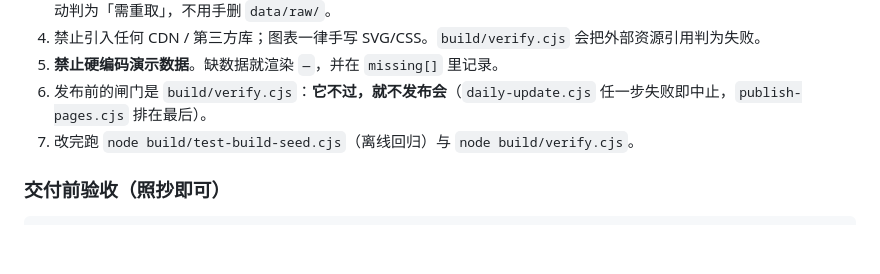
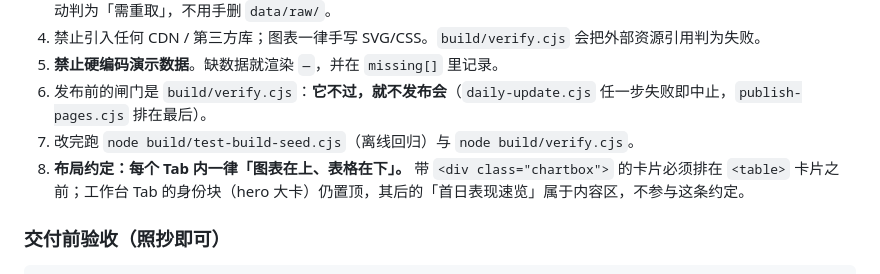
Before and after one commit to FriedhelmVV/bse-ipo, a Markdown page: README.md, the part around the change. Drawn GitHub-style; blank space fills up the shorter version.

Commit message:
更新 README.md（2026-10-13T12:29:53Z）

```diff
--- a/README.md
+++ b/README.md
@@ -185,6 +185,7 @@ bse-ipo/
 5. **禁止硬编码演示数据**。缺数据就渲染 `—`，并在 `missing[]` 里记录。
 6. 发布前的闸门是 `build/verify.cjs`：**它不过，就不发布会**（`daily-update.cjs` 任一步失败即中止，`publish-pages.cjs` 排在最后）。
 7. 改完跑 `node build/test-build-seed.cjs`（离线回归）与 `node build/verify.cjs`。
+8. **布局约定：每个 Tab 内一律「图表在上、表格在下」。** 带 `<div class="chartbox">` 的卡片必须排在 `<table>` 卡片之前；工作台 Tab 的身份块（hero 大卡）仍置顶，其后的「首日表现速览」属于内容区，不参与这条约定。
 
 ### 交付前验收（照抄即可）
 
```
